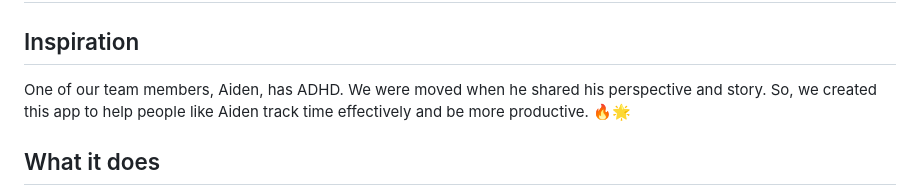
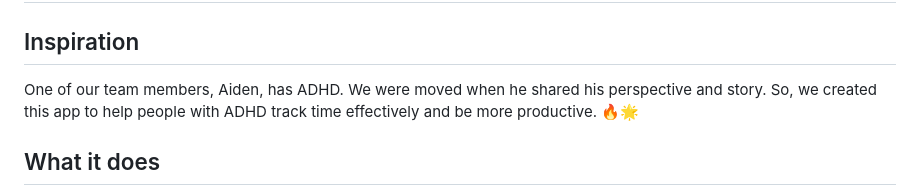
Before and after one commit to Aarya423/Attentify, a Markdown page: README.md, the part around the change. Rendered like a GitHub page.

```diff
--- a/README.md
+++ b/README.md
@@ -4,7 +4,7 @@
 
 
 ## Inspiration
-One of our team members, Aiden, has ADHD. We were moved when he shared his perspective and story. So, we created this app to help people like Aiden track time effectively and be more productive. 🔥🌟
+One of our team members, Aiden, has ADHD. We were moved when he shared his perspective and story. So, we created this app to help people with ADHD track time effectively and be more productive. 🔥🌟
 
 ## What it does
 Attentify is a specialized productivity tool designed specifically for individuals with ADHD. It aims to assist them in managing their tasks and improving their focus and study habits. The core features of Attentify include:
```
